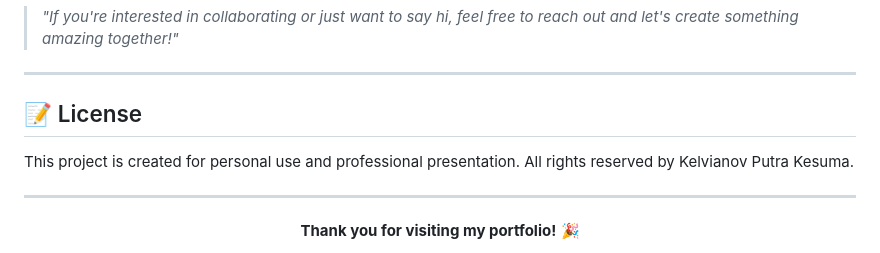
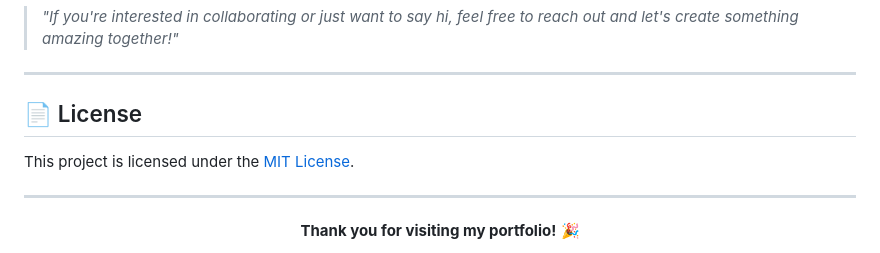
Before and after one commit to kelvianov/PORTOFOLIO, a Markdown page: README.md, the part around the change. GitHub-like rendering.

```diff
--- a/README.md
+++ b/README.md
@@ -111,9 +111,10 @@ Bandung, Indonesia
 
 ---
 
-## 📝 License
+## 📄 License
 
-This project is created for personal use and professional presentation. All rights reserved by Kelvianov Putra Kesuma.
+This project is licensed under the [MIT License](LICENSE).
+
 
 ---
 
```
